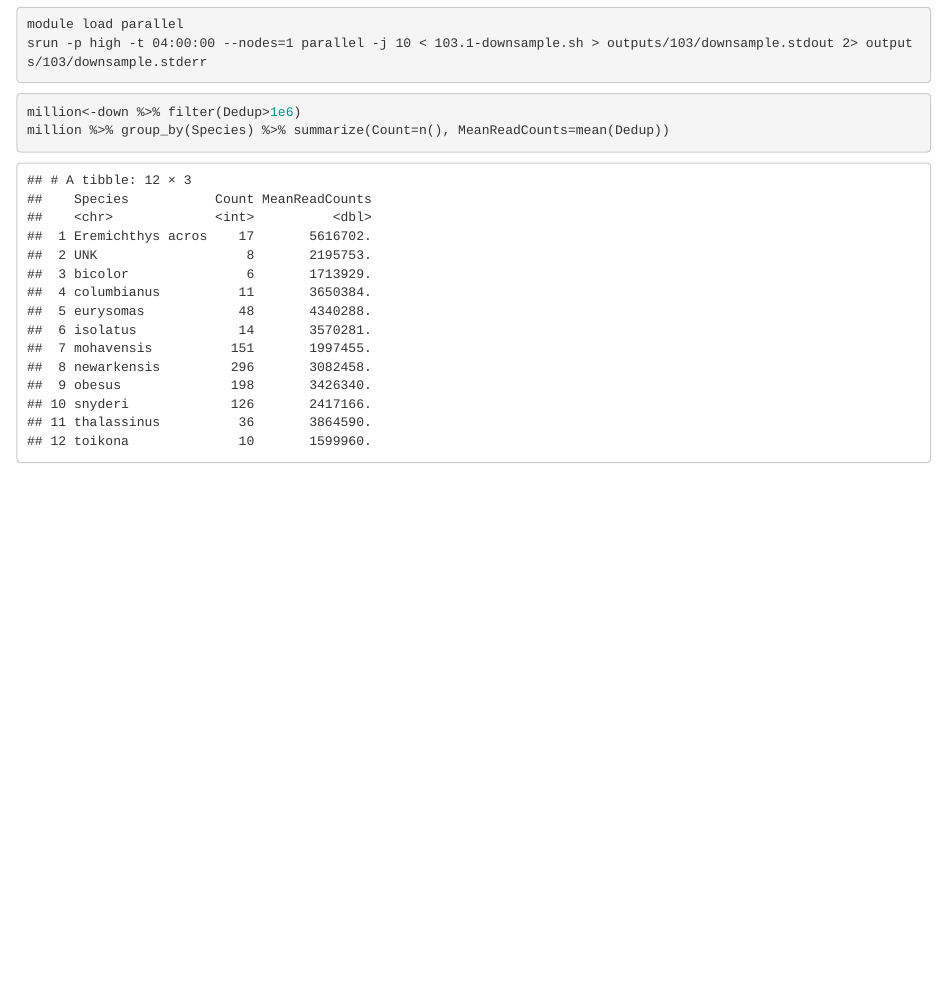
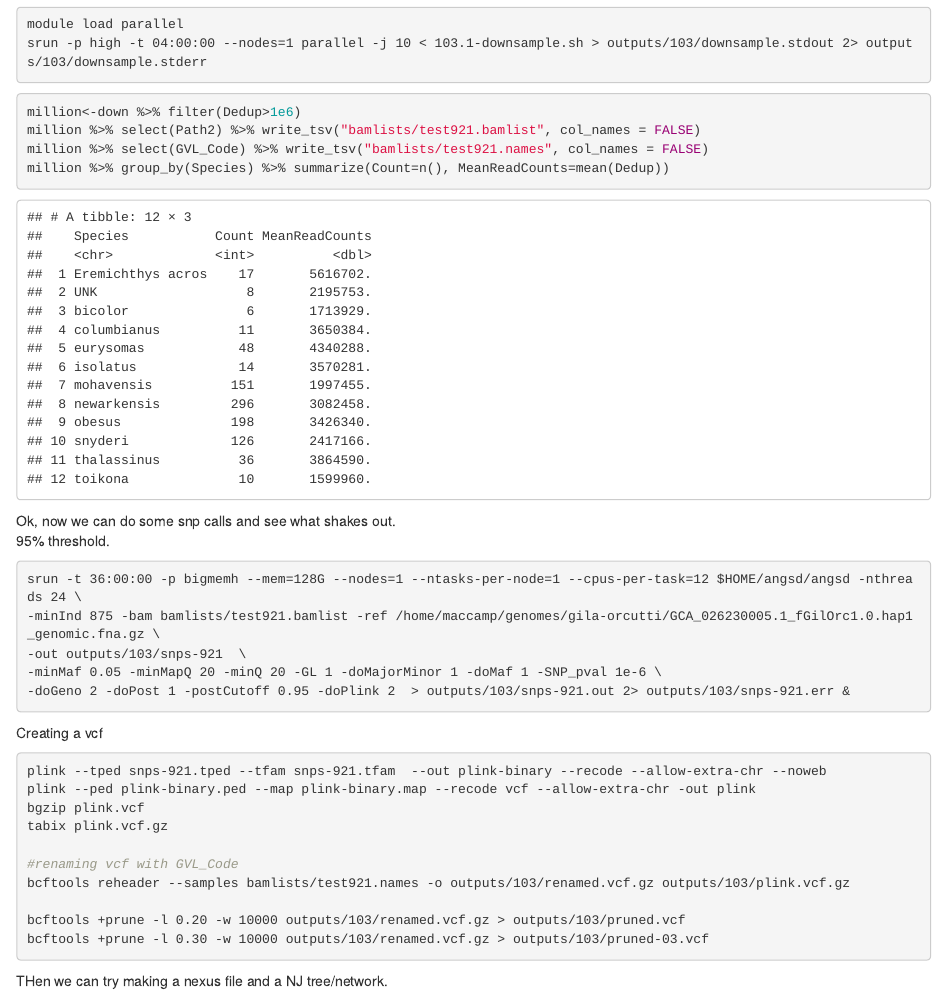
Before and after one commit to MacCampbell/fish-lake, an R Markdown document (103-global-analysis.Rmd): the page in a window 1100 px wide, from 3350 px down. Rendered offline with R 4.5, knitr and Pandoc, with nearby package versions.

Commit message:
Trialling some SNP calls

````diff
--- a/103-global-analysis.Rmd
+++ b/103-global-analysis.Rmd
@@ -123,5 +123,36 @@ srun -p high -t 04:00:00 --nodes=1 parallel -j 10 < 103.1-downsample.sh > output
 
 ```{r}
 million<-down %>% filter(Dedup>1e6)
+million %>% select(Path2) %>% write_tsv("bamlists/test921.bamlist", col_names = FALSE)
+million %>% select(GVL_Code) %>% write_tsv("bamlists/test921.names", col_names = FALSE)
 million %>% group_by(Species) %>% summarize(Count=n(), MeanReadCounts=mean(Dedup))
 ```
+
+
+Ok, now we can do some snp calls and see what shakes out.
+95% threshold.
+```{sh, eval=FALSE}
+srun -t 36:00:00 -p bigmemh --mem=128G --nodes=1 --ntasks-per-node=1 --cpus-per-task=12 $HOME/angsd/angsd -nthreads 24 \
+-minInd 875 -bam bamlists/test921.bamlist -ref /home/maccamp/genomes/gila-orcutti/GCA_026230005.1_fGilOrc1.0.hap1_genomic.fna.gz \
+-out outputs/103/snps-921  \
+-minMaf 0.05 -minMapQ 20 -minQ 20 -GL 1 -doMajorMinor 1 -doMaf 1 -SNP_pval 1e-6 \
+-doGeno 2 -doPost 1 -postCutoff 0.95 -doPlink 2  > outputs/103/snps-921.out 2> outputs/103/snps-921.err &
+```
+
+Creating a vcf
+
+```{sh, eval=FALSE}
+plink --tped snps-921.tped --tfam snps-921.tfam  --out plink-binary --recode --allow-extra-chr --noweb
+plink --ped plink-binary.ped --map plink-binary.map --recode vcf --allow-extra-chr -out plink
+bgzip plink.vcf
+tabix plink.vcf.gz
+
+#renaming vcf with GVL_Code
+bcftools reheader --samples bamlists/test921.names -o outputs/103/renamed.vcf.gz outputs/103/plink.vcf.gz
+
+bcftools +prune -l 0.20 -w 10000 outputs/103/renamed.vcf.gz > outputs/103/pruned.vcf
+bcftools +prune -l 0.30 -w 10000 outputs/103/renamed.vcf.gz > outputs/103/pruned-03.vcf
+```
+
+
+THen we can try making a nexus file and a NJ tree/network.
````
Also changed, not shown: meta/04032023-edited.csv, meta/downsampled-paths-meta.csv, 2 other files.
